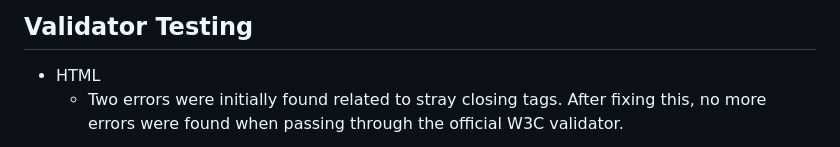
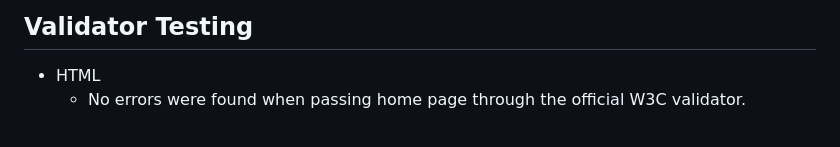
Before and after one commit to NoeliaCI/coffee-meows, a Markdown page: README.md, the part around one of its changes. Drawn GitHub-style.

```diff
--- a/README.md
+++ b/README.md
@@ -149,5 +149,5 @@
 
 ## Validator Testing
 * HTML
-  * Two errors were initially found related to stray closing tags. After fixing this, no more errors were found when passing through the official W3C validator.
+  * No errors were found when passing home page through the official W3C validator.
 
```
Also changed, not shown: other parts of README.md (+5 -2 lines).
